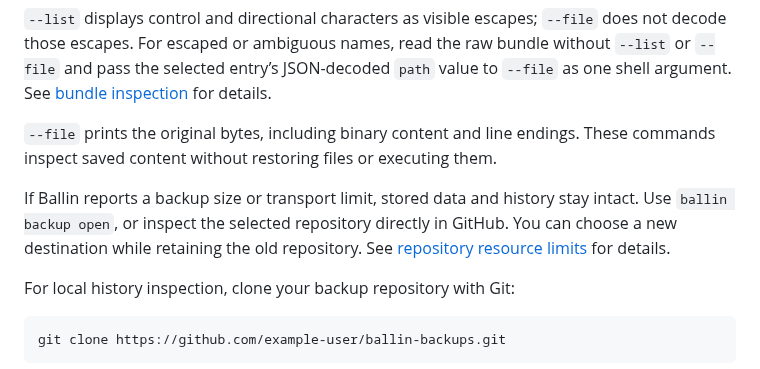
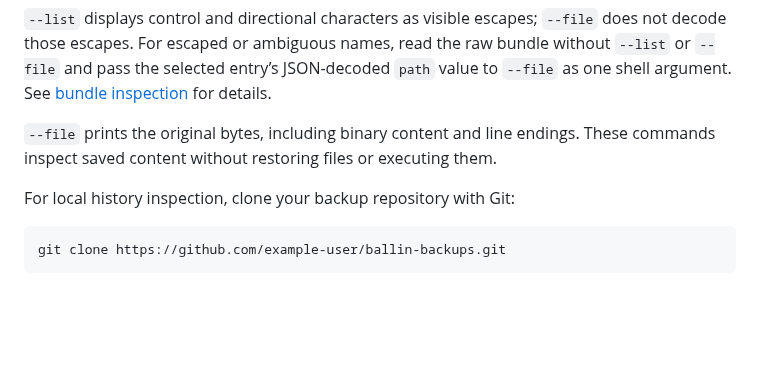
Before and after one commit to JBallin/ballin-scripts, a Markdown page: docs/installation.md, the part around the change. Drawn GitHub-style; blank space fills up the shorter version.

Commit message:
Remove redundant backup limit recovery callout

````diff
--- a/docs/installation.md
+++ b/docs/installation.md
@@ -352,12 +352,6 @@ raw bundle without `--list` or `--file` and pass the selected entry’s JSON-dec
 `--file` prints the original bytes, including binary content and line endings.
 These commands inspect saved content without restoring files or executing them.
 
-If Ballin reports a backup size or transport limit, stored data and history stay
-intact. Use `ballin backup open`, or inspect the selected repository directly in
-GitHub. You can choose a new destination while retaining the old repository. See
-[repository resource limits](backup-design.md#normal-repository-resource-limits)
-for details.
-
 For local history inspection, clone your backup repository with Git:
 
 ```shell
````
